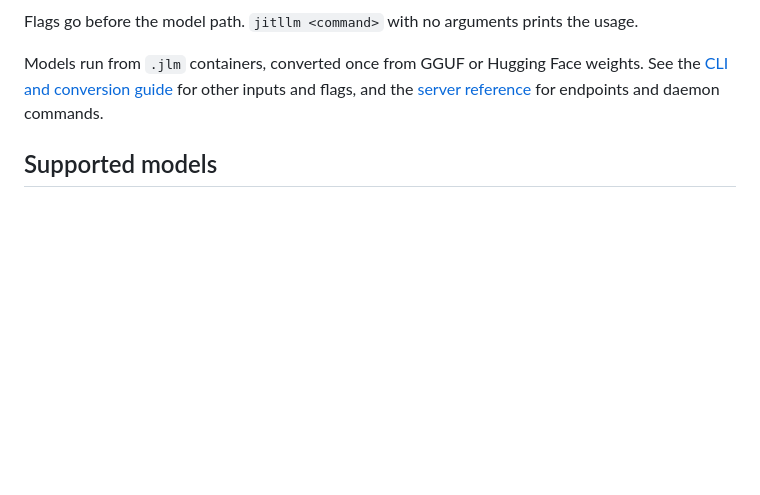
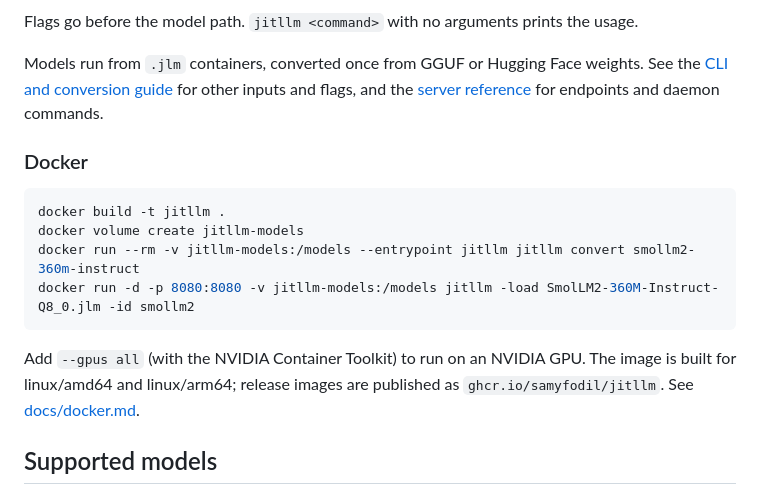
Before and after one commit to samyfodil/jitllm, a Markdown page: README.md, the part around the change. GitHub-like rendering; blank space fills up the shorter version.

Commit message:
The README's quick start shows the Docker image

````diff
--- a/README.md
+++ b/README.md
@@ -59,6 +59,19 @@ usage.
 Models run from `.jlm` containers, converted once from GGUF or Hugging Face
 weights. See the [CLI and conversion guide](docs/cli.md) for other inputs and flags,
 and the [server reference](docs/server.md) for endpoints and daemon commands.
+
+### Docker
+
+```sh
+docker build -t jitllm .
+docker volume create jitllm-models
+docker run --rm -v jitllm-models:/models --entrypoint jitllm jitllm convert smollm2-360m-instruct
+docker run -d -p 8080:8080 -v jitllm-models:/models jitllm -load SmolLM2-360M-Instruct-Q8_0.jlm -id smollm2
+```
+
+Add `--gpus all` (with the NVIDIA Container Toolkit) to run on an NVIDIA GPU. The image is
+built for linux/amd64 and linux/arm64; release images are published as
+`ghcr.io/samyfodil/jitllm`. See [docs/docker.md](docs/docker.md).
 
 ## Supported models
 
````
